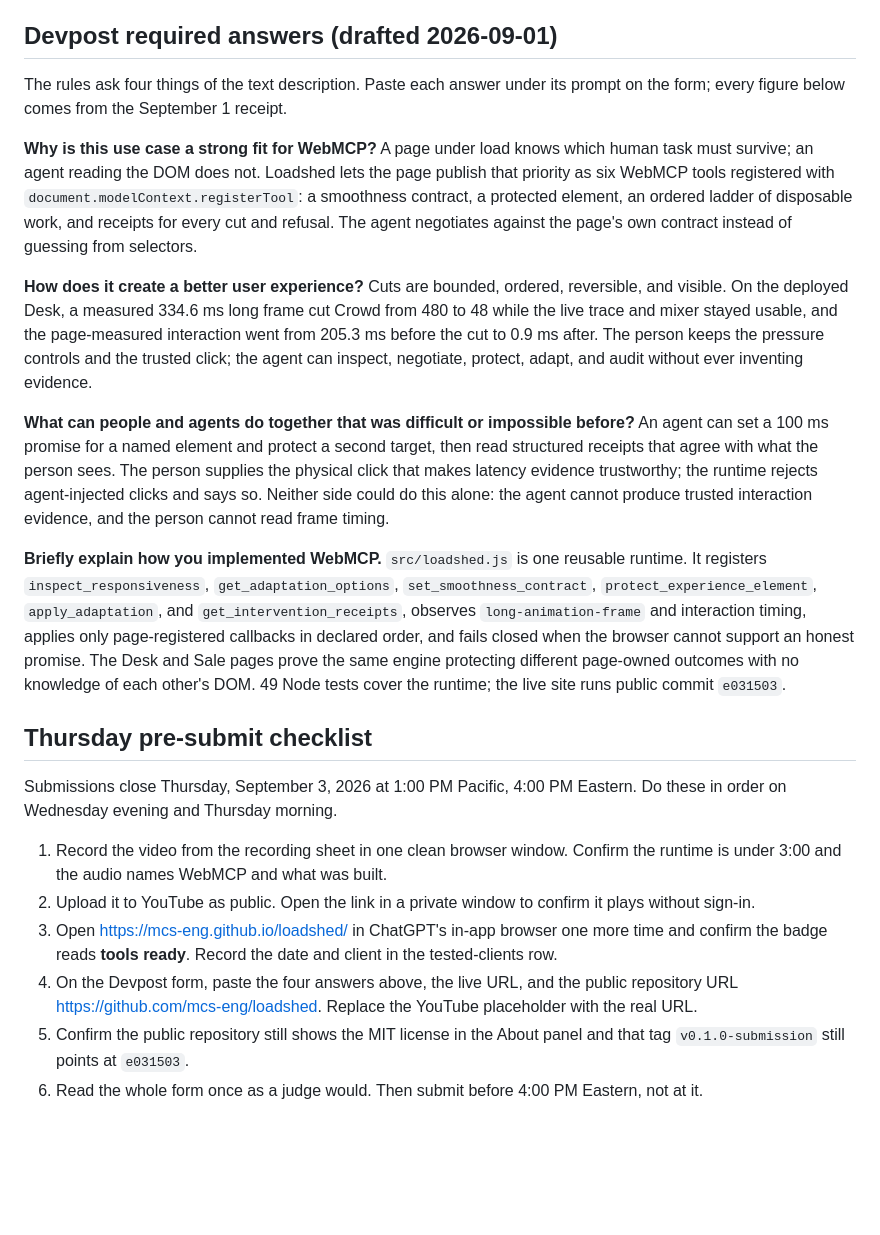
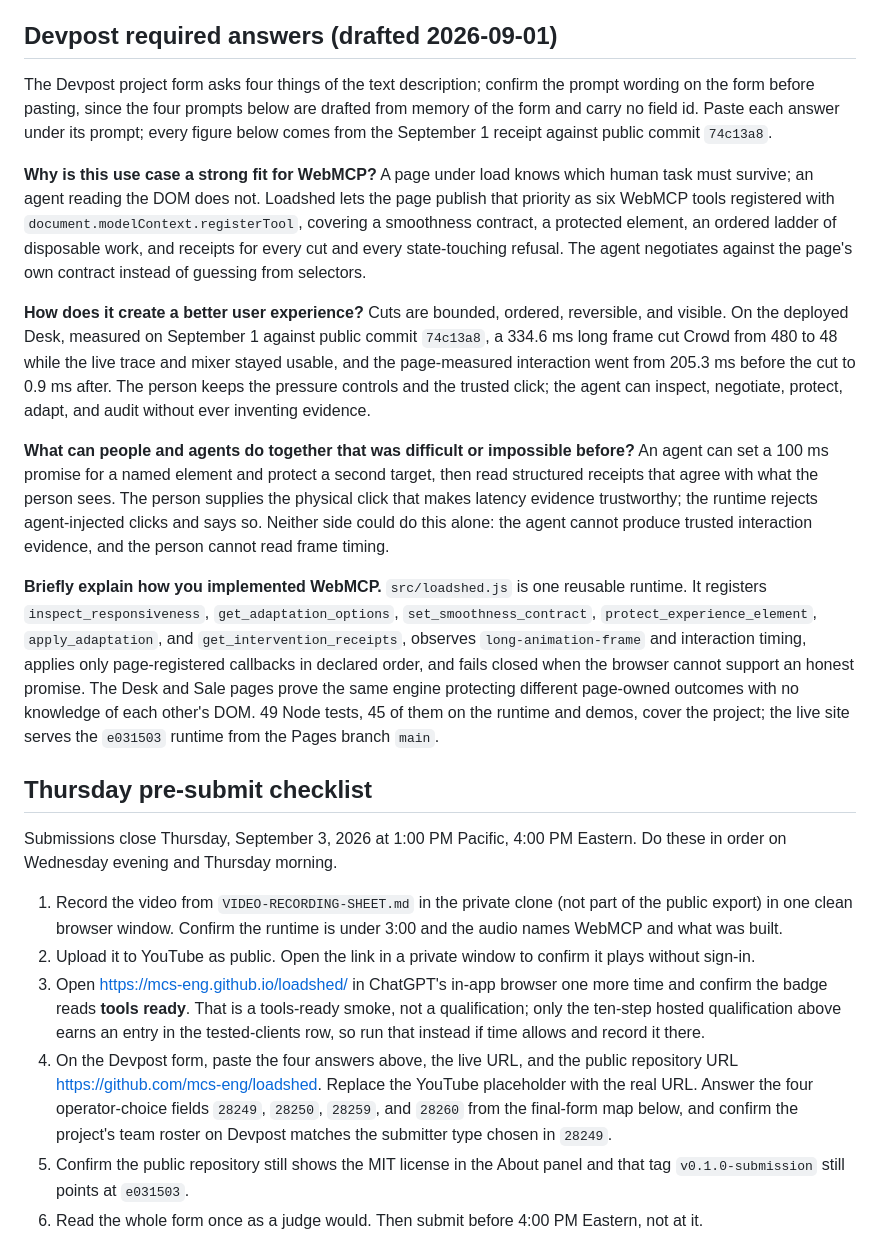
Before and after one commit to mcs-eng/loadshed, a Markdown page: SUBMISSION.md, the part around the change. Drawn GitHub-style; blank space fills up the shorter version.

Commit message:
docs: correct the Devpost answers and checklist after review
Receipts are minted for every cut and every state-touching refusal, not for
input-validation refusals; the six-tool sentence no longer lists four non-tools
after a colon; the September 1 figures are attributed to public commit 74c13a8
rather than to the currently served e031503; the test count separates the 45
runtime and demo tests from the 4 repository-readiness tests; the live-site
sentence names the Pages branch; and the Thursday checklist names the private
recording sheet, records the in-app badge check as a smoke rather than a
qualification, and adds the four operator-choice form fields and the team
roster check that the final-form map still marks OPERATOR.

```diff
--- a/SUBMISSION.md
+++ b/SUBMISSION.md
@@ -55,28 +55,28 @@ page-owned outcomes.
 
 ## Devpost required answers (drafted 2026-09-01)
 
-The rules ask four things of the text description. Paste each answer under its prompt on the form; every figure below comes from the September 1 receipt.
+The Devpost project form asks four things of the text description; confirm the prompt wording on the form before pasting, since the four prompts below are drafted from memory of the form and carry no field id. Paste each answer under its prompt; every figure below comes from the September 1 receipt against public commit `74c13a8`.
 
 **Why is this use case a strong fit for WebMCP?**
-A page under load knows which human task must survive; an agent reading the DOM does not. Loadshed lets the page publish that priority as six WebMCP tools registered with `document.modelContext.registerTool`: a smoothness contract, a protected element, an ordered ladder of disposable work, and receipts for every cut and refusal. The agent negotiates against the page's own contract instead of guessing from selectors.
+A page under load knows which human task must survive; an agent reading the DOM does not. Loadshed lets the page publish that priority as six WebMCP tools registered with `document.modelContext.registerTool`, covering a smoothness contract, a protected element, an ordered ladder of disposable work, and receipts for every cut and every state-touching refusal. The agent negotiates against the page's own contract instead of guessing from selectors.
 
 **How does it create a better user experience?**
-Cuts are bounded, ordered, reversible, and visible. On the deployed Desk, a measured 334.6 ms long frame cut Crowd from 480 to 48 while the live trace and mixer stayed usable, and the page-measured interaction went from 205.3 ms before the cut to 0.9 ms after. The person keeps the pressure controls and the trusted click; the agent can inspect, negotiate, protect, adapt, and audit without ever inventing evidence.
+Cuts are bounded, ordered, reversible, and visible. On the deployed Desk, measured on September 1 against public commit `74c13a8`, a 334.6 ms long frame cut Crowd from 480 to 48 while the live trace and mixer stayed usable, and the page-measured interaction went from 205.3 ms before the cut to 0.9 ms after. The person keeps the pressure controls and the trusted click; the agent can inspect, negotiate, protect, adapt, and audit without ever inventing evidence.
 
 **What can people and agents do together that was difficult or impossible before?**
 An agent can set a 100 ms promise for a named element and protect a second target, then read structured receipts that agree with what the person sees. The person supplies the physical click that makes latency evidence trustworthy; the runtime rejects agent-injected clicks and says so. Neither side could do this alone: the agent cannot produce trusted interaction evidence, and the person cannot read frame timing.
 
 **Briefly explain how you implemented WebMCP.**
-`src/loadshed.js` is one reusable runtime. It registers `inspect_responsiveness`, `get_adaptation_options`, `set_smoothness_contract`, `protect_experience_element`, `apply_adaptation`, and `get_intervention_receipts`, observes `long-animation-frame` and interaction timing, applies only page-registered callbacks in declared order, and fails closed when the browser cannot support an honest promise. The Desk and Sale pages prove the same engine protecting different page-owned outcomes with no knowledge of each other's DOM. 49 Node tests cover the runtime; the live site runs public commit `e031503`.
+`src/loadshed.js` is one reusable runtime. It registers `inspect_responsiveness`, `get_adaptation_options`, `set_smoothness_contract`, `protect_experience_element`, `apply_adaptation`, and `get_intervention_receipts`, observes `long-animation-frame` and interaction timing, applies only page-registered callbacks in declared order, and fails closed when the browser cannot support an honest promise. The Desk and Sale pages prove the same engine protecting different page-owned outcomes with no knowledge of each other's DOM. 49 Node tests, 45 of them on the runtime and demos, cover the project; the live site serves the `e031503` runtime from the Pages branch `main`.
 
 ## Thursday pre-submit checklist
 
 Submissions close Thursday, September 3, 2026 at 1:00 PM Pacific, 4:00 PM Eastern. Do these in order on Wednesday evening and Thursday morning.
 
-1. Record the video from the recording sheet in one clean browser window. Confirm the runtime is under 3:00 and the audio names WebMCP and what was built.
+1. Record the video from `VIDEO-RECORDING-SHEET.md` in the private clone (not part of the public export) in one clean browser window. Confirm the runtime is under 3:00 and the audio names WebMCP and what was built.
 2. Upload it to YouTube as public. Open the link in a private window to confirm it plays without sign-in.
-3. Open <https://mcs-eng.github.io/loadshed/> in ChatGPT's in-app browser one more time and confirm the badge reads **tools ready**. Record the date and client in the tested-clients row.
-4. On the Devpost form, paste the four answers above, the live URL, and the public repository URL <https://github.com/mcs-eng/loadshed>. Replace the YouTube placeholder with the real URL.
+3. Open <https://mcs-eng.github.io/loadshed/> in ChatGPT's in-app browser one more time and confirm the badge reads **tools ready**. That is a tools-ready smoke, not a qualification; only the ten-step hosted qualification above earns an entry in the tested-clients row, so run that instead if time allows and record it there.
+4. On the Devpost form, paste the four answers above, the live URL, and the public repository URL <https://github.com/mcs-eng/loadshed>. Replace the YouTube placeholder with the real URL. Answer the four operator-choice fields `28249`, `28250`, `28259`, and `28260` from the final-form map below, and confirm the project's team roster on Devpost matches the submitter type chosen in `28249`.
 5. Confirm the public repository still shows the MIT license in the About panel and that tag `v0.1.0-submission` still points at `e031503`.
 6. Read the whole form once as a judge would. Then submit before 4:00 PM Eastern, not at it.
 7. Keep the confirmation page as a PDF outside this public repository and note the submission time in the private clone.
```
